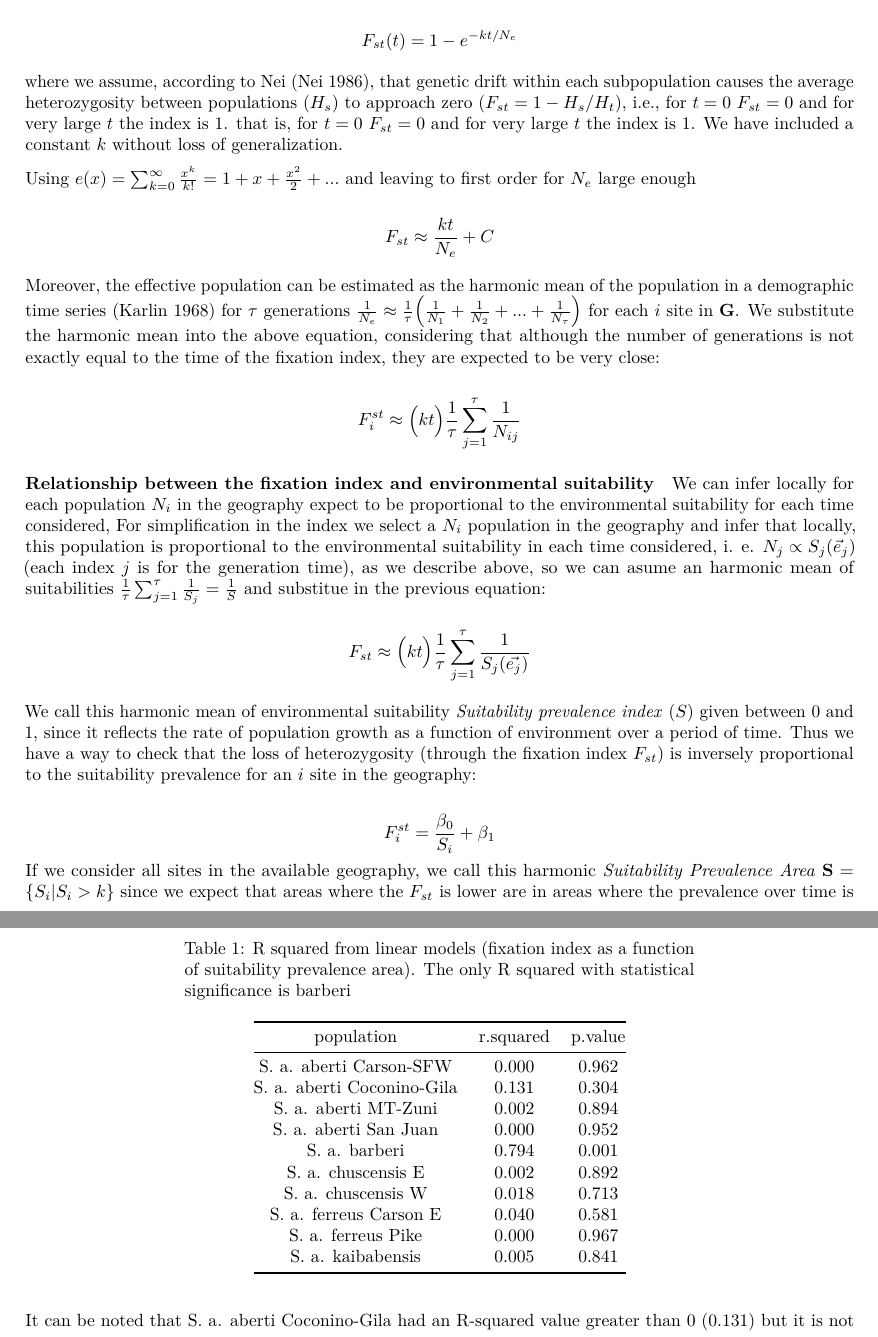
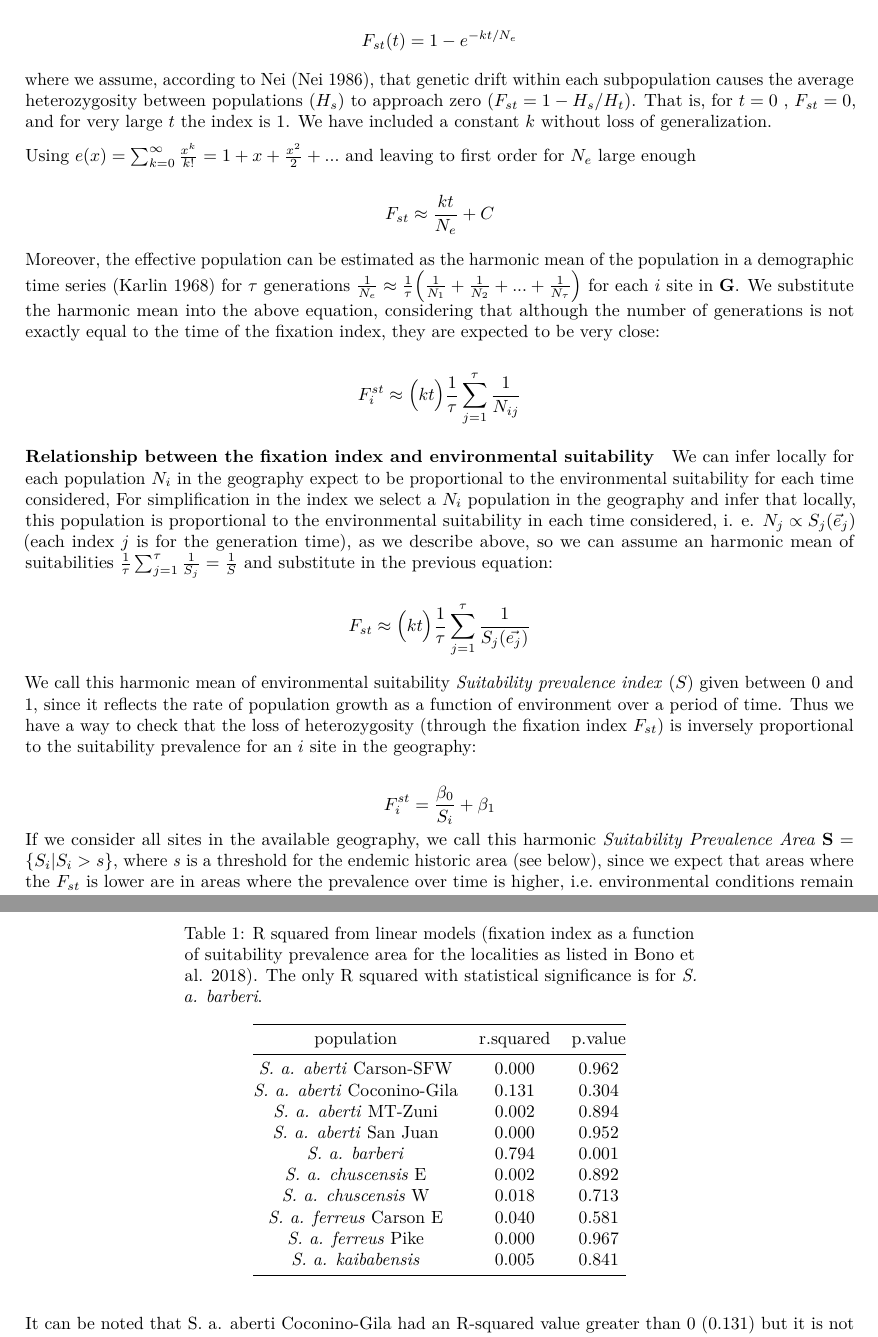
Before and after one commit to alrobles/Sciurus-Aberti-SPA, a LaTeX document (manuscript_english.tex): two parts of pages 4 and 10 of 13 before the commit and two parts of pages 4 and 10 of 12 after it, joined at a grey line, cut so that both start at the same text. Compiled offline with pdfLaTeX.

Commit message:
Changed small things, italics

```diff
--- a/manuscript_english.tex
+++ b/manuscript_english.tex
@@ -340,9 +340,8 @@ F_{st}(t) = 1 - e^{-kt/N_e }
 
 where we assume, according to Nei (Nei 1986), that genetic drift within
 each subpopulation causes the average heterozygosity between populations
-(\(H_s\)) to approach zero (\(F_{st} = 1 - H_s/H_t\)), i.e., for \(t=0\)
-\(F_{st} = 0\) and for very large \(t\) the index is \(1\). that is, for
-\(t=0\) \(F_{st} = 0\) and for very large \(t\) the index is \(1\). We
+(\(H_s\)) to approach zero (\(F_{st} = 1 - H_s/H_t\)). That is, for
+\(t=0\) , \(F_{st} = 0\), and for very large \(t\) the index is \(1\). We
 have included a constant \(k\) without loss of generalization.
 
 Using
@@ -376,10 +375,10 @@ considered, For simplification in the index we select a \(N_i\)
 population in the geography and infer that locally, this population is
 proportional to the environmental suitability in each time considered,
 i. e. \(N_{j} \propto S_{j}(\vec{e}_{j})\) (each index \(j\) is for the
-generation time), as we describe above, so we can asume an harmonic mean
+generation time), as we describe above, so we can assume an harmonic mean
 of suitabilities
 \(\frac{1}{\tau}\sum_{j = 1}^{\tau} \frac{1}{S_j} = \frac{1}{S}\) and
-substitue in the previous equation:
+substitute in the previous equation:
 
 \[
 F_{st} \approx \Big (kt\Big)  \frac{1}{\tau}\sum_{j=1}^{\tau}\frac{1}{S_j(\vec{e_j})}
@@ -397,7 +396,7 @@ in the geography:
 F_{i}^{st}= \frac{\beta_0}{S_i} + \beta_1
 \] If we consider all sites in the available geography, we call this
 harmonic \emph{Suitability Prevalence Area}
-\(\mathbf{S} = \{S_i | S_i > k\}\) since we expect that areas where the
+\(\mathbf{S} = \{S_i | S_i > s\}\), where \textit{s} is a threshold for the endemic historic area (see below), since we expect that areas where the
 \(F_{st}\) is lower are in areas where the prevalence over time is
 higher, i.e.~environmental conditions remain suitable for a significant
 period of time and therefore no effects of genetic drift of populations
@@ -737,8 +736,8 @@ population with an R-squared value of 0.794.
 
 \begin{longtable}[]{@{}ccc@{}}
 \caption{R squared from linear models (fixation index as a function of
-suitability prevalence area). The only R squared with statistical
-significance is barberi}\tabularnewline
+suitability prevalence area for the localities as listed in Bono et al. 2018). The only R squared with statistical
+significance is for \textit{S. a. barberi}.}\tabularnewline
 \toprule\noalign{}
 population & r.squared & p.value \\
 \midrule\noalign{}
@@ -749,16 +748,16 @@ population & r.squared & p.value \\
 \endhead
 \bottomrule\noalign{}
 \endlastfoot
-S. a. aberti Carson-SFW & 0.000 & 0.962 \\
-S. a. aberti Coconino-Gila & 0.131 & 0.304 \\
-S. a. aberti MT-Zuni & 0.002 & 0.894 \\
-S. a. aberti San Juan & 0.000 & 0.952 \\
-S. a. barberi & 0.794 & 0.001 \\
-S. a. chuscensis E & 0.002 & 0.892 \\
-S. a. chuscensis W & 0.018 & 0.713 \\
-S. a. ferreus Carson E & 0.040 & 0.581 \\
-S. a. ferreus Pike & 0.000 & 0.967 \\
-S. a. kaibabensis & 0.005 & 0.841 \\
+\textit{S. a. aberti} Carson-SFW & 0.000 & 0.962 \\
+\textit{S. a. aberti} Coconino-Gila & 0.131 & 0.304 \\
+\textit{S. a. aberti} MT-Zuni & 0.002 & 0.894 \\
+\textit{S. a. aberti} San Juan & 0.000 & 0.952 \\
+\textit{S. a. barberi} & 0.794 & 0.001 \\
+\textit{S. a. chuscensis} E & 0.002 & 0.892 \\
+\textit{S. a. chuscensis} W & 0.018 & 0.713 \\
+\textit{S. a. ferreus} Carson E & 0.040 & 0.581 \\
+\textit{S. a. ferreus} Pike & 0.000 & 0.967 \\
+\textit{S. a. kaibabensis} & 0.005 & 0.841 \\
 \end{longtable}
 
 It can be noted that S. a. aberti Coconino-Gila had an R-squared value
```
Also changed, not shown: manuscript_english.tex (36 more changed lines).
